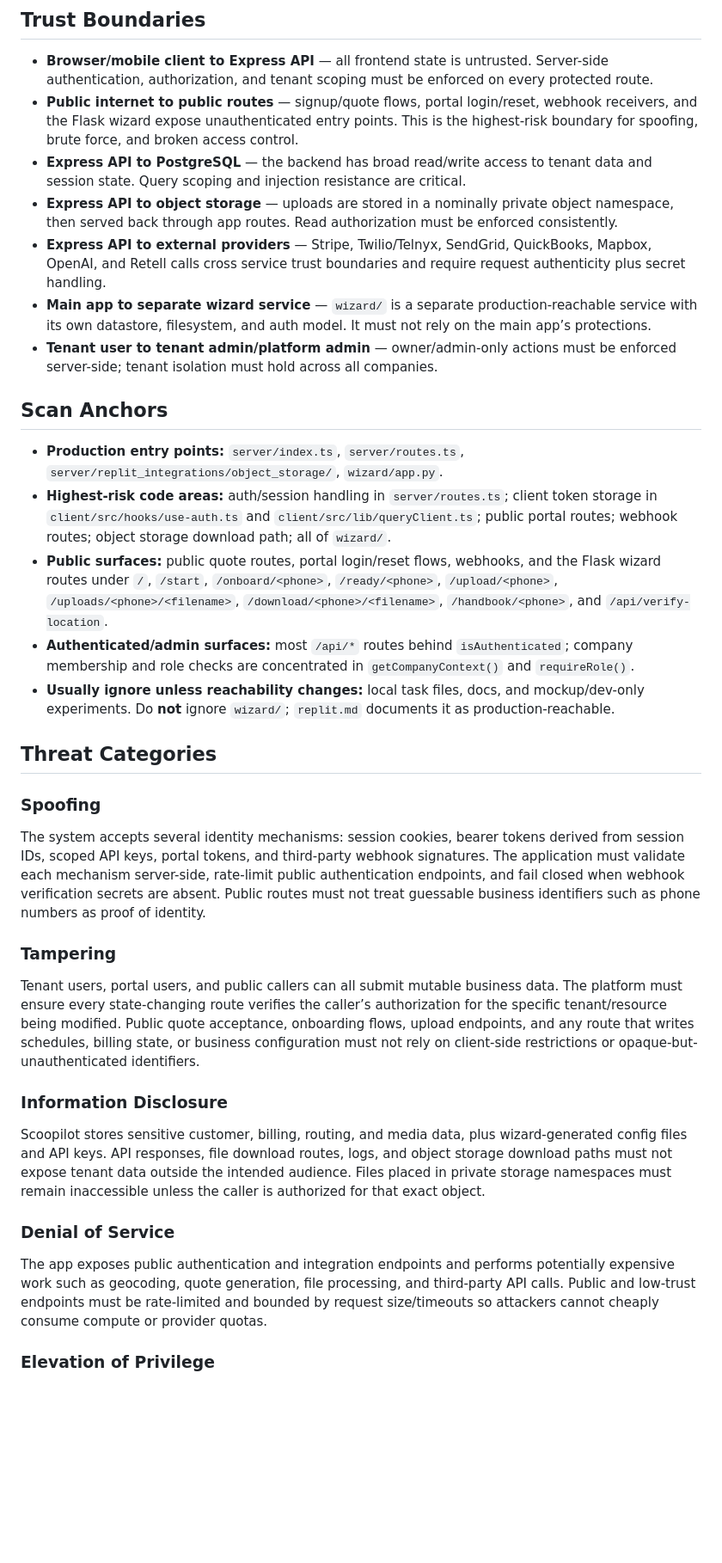
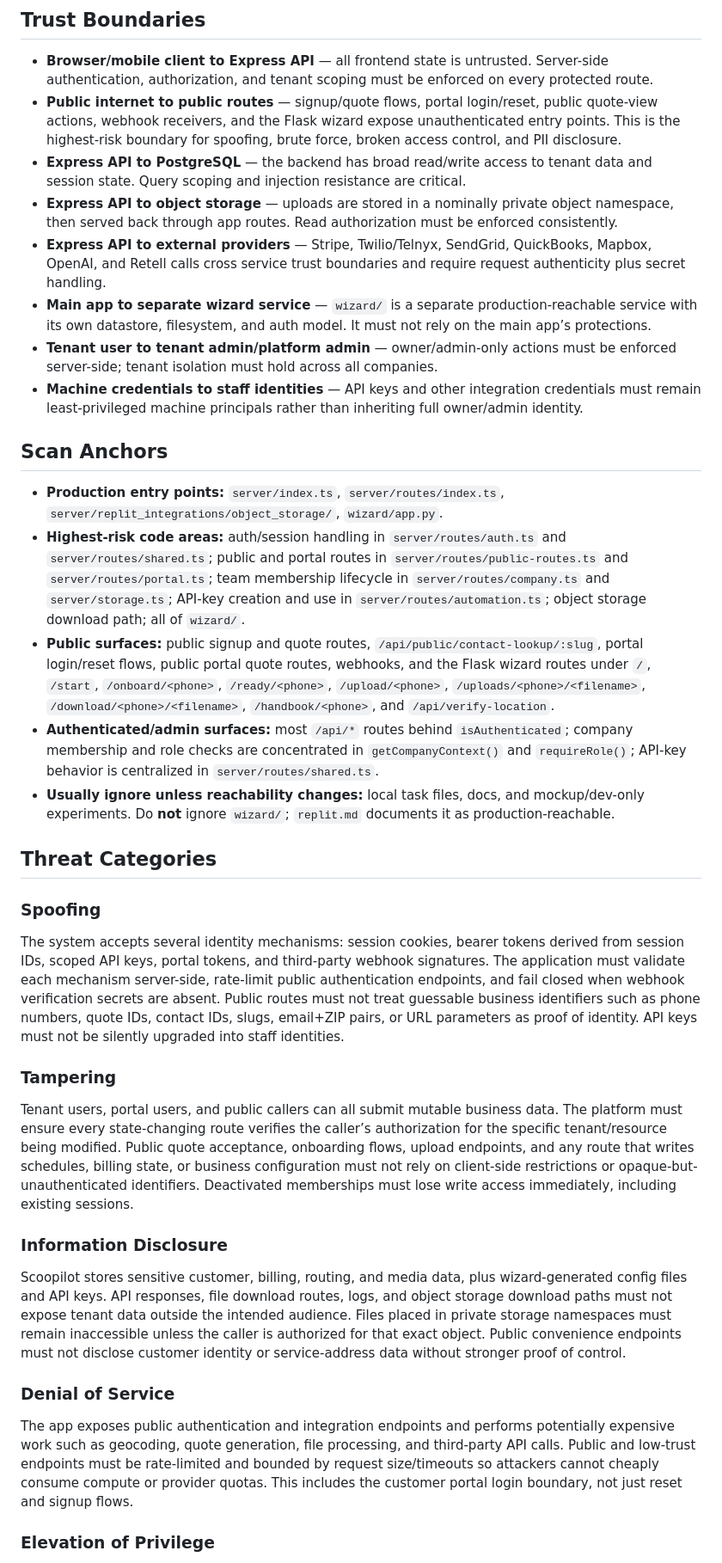
Before and after one commit to jccasan/TimePilot, a Markdown page: threat_model.md, the part around one of its changes. Shown at 86% size. Rendered like a GitHub page; blank space fills up the shorter version.

Commit message:
Security scan completed: Security scan (6 new vulnerability(ies)).
Replit-Task-Id: 9e07618f-d43d-40bf-b41e-e0a2d1f49d70

```diff
--- a/threat_model.md
+++ b/threat_model.md
@@ -18,38 +18,39 @@ Users include tenant owners/admins/technicians, customer portal users, public pr
 ## Trust Boundaries
 
 - **Browser/mobile client to Express API** — all frontend state is untrusted. Server-side authentication, authorization, and tenant scoping must be enforced on every protected route.
-- **Public internet to public routes** — signup/quote flows, portal login/reset, webhook receivers, and the Flask wizard expose unauthenticated entry points. This is the highest-risk boundary for spoofing, brute force, and broken access control.
+- **Public internet to public routes** — signup/quote flows, portal login/reset, public quote-view actions, webhook receivers, and the Flask wizard expose unauthenticated entry points. This is the highest-risk boundary for spoofing, brute force, broken access control, and PII disclosure.
 - **Express API to PostgreSQL** — the backend has broad read/write access to tenant data and session state. Query scoping and injection resistance are critical.
 - **Express API to object storage** — uploads are stored in a nominally private object namespace, then served back through app routes. Read authorization must be enforced consistently.
 - **Express API to external providers** — Stripe, Twilio/Telnyx, SendGrid, QuickBooks, Mapbox, OpenAI, and Retell calls cross service trust boundaries and require request authenticity plus secret handling.
 - **Main app to separate wizard service** — `wizard/` is a separate production-reachable service with its own datastore, filesystem, and auth model. It must not rely on the main app’s protections.
 - **Tenant user to tenant admin/platform admin** — owner/admin-only actions must be enforced server-side; tenant isolation must hold across all companies.
+- **Machine credentials to staff identities** — API keys and other integration credentials must remain least-privileged machine principals rather than inheriting full owner/admin identity.
 
 ## Scan Anchors
 
-- **Production entry points:** `server/index.ts`, `server/routes.ts`, `server/replit_integrations/object_storage/`, `wizard/app.py`.
-- **Highest-risk code areas:** auth/session handling in `server/routes.ts`; client token storage in `client/src/hooks/use-auth.ts` and `client/src/lib/queryClient.ts`; public portal routes; webhook routes; object storage download path; all of `wizard/`.
-- **Public surfaces:** public quote routes, portal login/reset flows, webhooks, and the Flask wizard routes under `/`, `/start`, `/onboard/<phone>`, `/ready/<phone>`, `/upload/<phone>`, `/uploads/<phone>/<filename>`, `/download/<phone>/<filename>`, `/handbook/<phone>`, and `/api/verify-location`.
-- **Authenticated/admin surfaces:** most `/api/*` routes behind `isAuthenticated`; company membership and role checks are concentrated in `getCompanyContext()` and `requireRole()`.
+- **Production entry points:** `server/index.ts`, `server/routes/index.ts`, `server/replit_integrations/object_storage/`, `wizard/app.py`.
+- **Highest-risk code areas:** auth/session handling in `server/routes/auth.ts` and `server/routes/shared.ts`; public and portal routes in `server/routes/public-routes.ts` and `server/routes/portal.ts`; team membership lifecycle in `server/routes/company.ts` and `server/storage.ts`; API-key creation and use in `server/routes/automation.ts`; object storage download path; all of `wizard/`.
+- **Public surfaces:** public signup and quote routes, `/api/public/contact-lookup/:slug`, portal login/reset flows, public portal quote routes, webhooks, and the Flask wizard routes under `/`, `/start`, `/onboard/<phone>`, `/ready/<phone>`, `/upload/<phone>`, `/uploads/<phone>/<filename>`, `/download/<phone>/<filename>`, `/handbook/<phone>`, and `/api/verify-location`.
+- **Authenticated/admin surfaces:** most `/api/*` routes behind `isAuthenticated`; company membership and role checks are concentrated in `getCompanyContext()` and `requireRole()`; API-key behavior is centralized in `server/routes/shared.ts`.
 - **Usually ignore unless reachability changes:** local task files, docs, and mockup/dev-only experiments. Do **not** ignore `wizard/`; `replit.md` documents it as production-reachable.
 
 ## Threat Categories
 
 ### Spoofing
 
-The system accepts several identity mechanisms: session cookies, bearer tokens derived from session IDs, scoped API keys, portal tokens, and third-party webhook signatures. The application must validate each mechanism server-side, rate-limit public authentication endpoints, and fail closed when webhook verification secrets are absent. Public routes must not treat guessable business identifiers such as phone numbers as proof of identity.
+The system accepts several identity mechanisms: session cookies, bearer tokens derived from session IDs, scoped API keys, portal tokens, and third-party webhook signatures. The application must validate each mechanism server-side, rate-limit public authentication endpoints, and fail closed when webhook verification secrets are absent. Public routes must not treat guessable business identifiers such as phone numbers, quote IDs, contact IDs, slugs, email+ZIP pairs, or URL parameters as proof of identity. API keys must not be silently upgraded into staff identities.
 
 ### Tampering
 
-Tenant users, portal users, and public callers can all submit mutable business data. The platform must ensure every state-changing route verifies the caller’s authorization for the specific tenant/resource being modified. Public quote acceptance, onboarding flows, upload endpoints, and any route that writes schedules, billing state, or business configuration must not rely on client-side restrictions or opaque-but-unauthenticated identifiers.
+Tenant users, portal users, and public callers can all submit mutable business data. The platform must ensure every state-changing route verifies the caller’s authorization for the specific tenant/resource being modified. Public quote acceptance, onboarding flows, upload endpoints, and any route that writes schedules, billing state, or business configuration must not rely on client-side restrictions or opaque-but-unauthenticated identifiers. Deactivated memberships must lose write access immediately, including existing sessions.
 
 ### Information Disclosure
 
-Scoopilot stores sensitive customer, billing, routing, and media data, plus wizard-generated config files and API keys. API responses, file download routes, logs, and object storage download paths must not expose tenant data outside the intended audience. Files placed in private storage namespaces must remain inaccessible unless the caller is authorized for that exact object.
+Scoopilot stores sensitive customer, billing, routing, and media data, plus wizard-generated config files and API keys. API responses, file download routes, logs, and object storage download paths must not expose tenant data outside the intended audience. Files placed in private storage namespaces must remain inaccessible unless the caller is authorized for that exact object. Public convenience endpoints must not disclose customer identity or service-address data without stronger proof of control.
 
 ### Denial of Service
 
-The app exposes public authentication and integration endpoints and performs potentially expensive work such as geocoding, quote generation, file processing, and third-party API calls. Public and low-trust endpoints must be rate-limited and bounded by request size/timeouts so attackers cannot cheaply consume compute or provider quotas.
+The app exposes public authentication and integration endpoints and performs potentially expensive work such as geocoding, quote generation, file processing, and third-party API calls. Public and low-trust endpoints must be rate-limited and bounded by request size/timeouts so attackers cannot cheaply consume compute or provider quotas. This includes the customer portal login boundary, not just reset and signup flows.
 
 ### Elevation of Privilege
 
```
Also changed, not shown: other parts of threat_model.md (+1 -1 lines).
